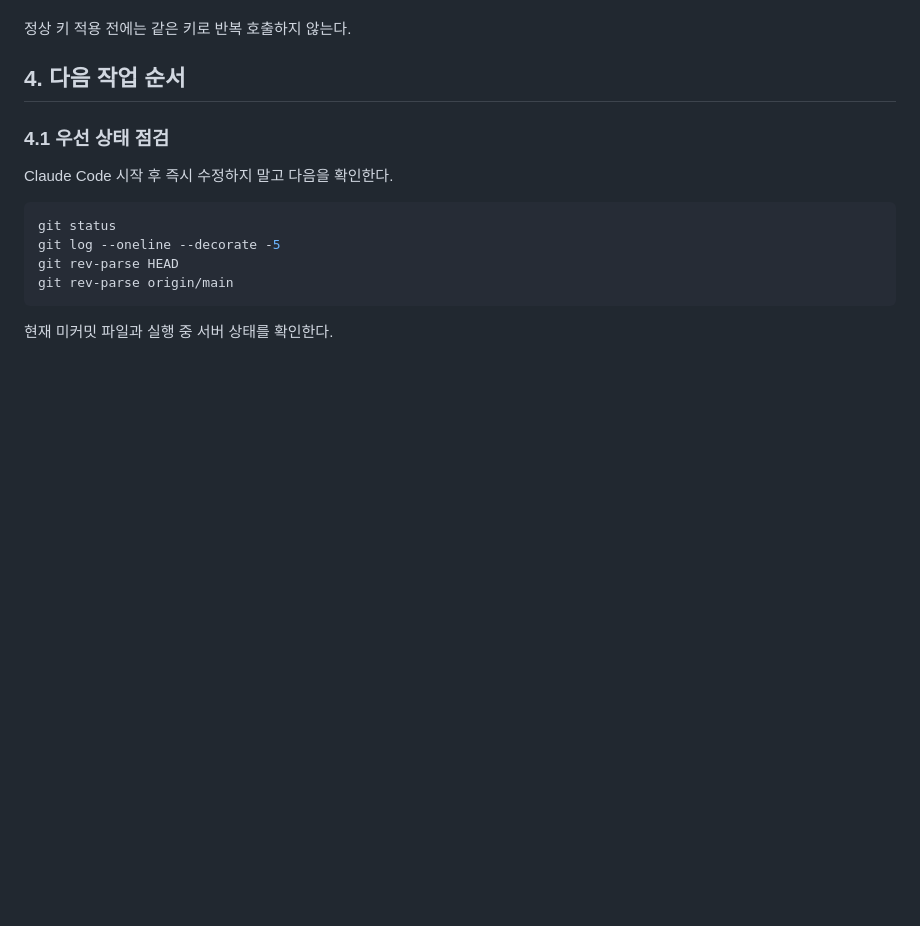
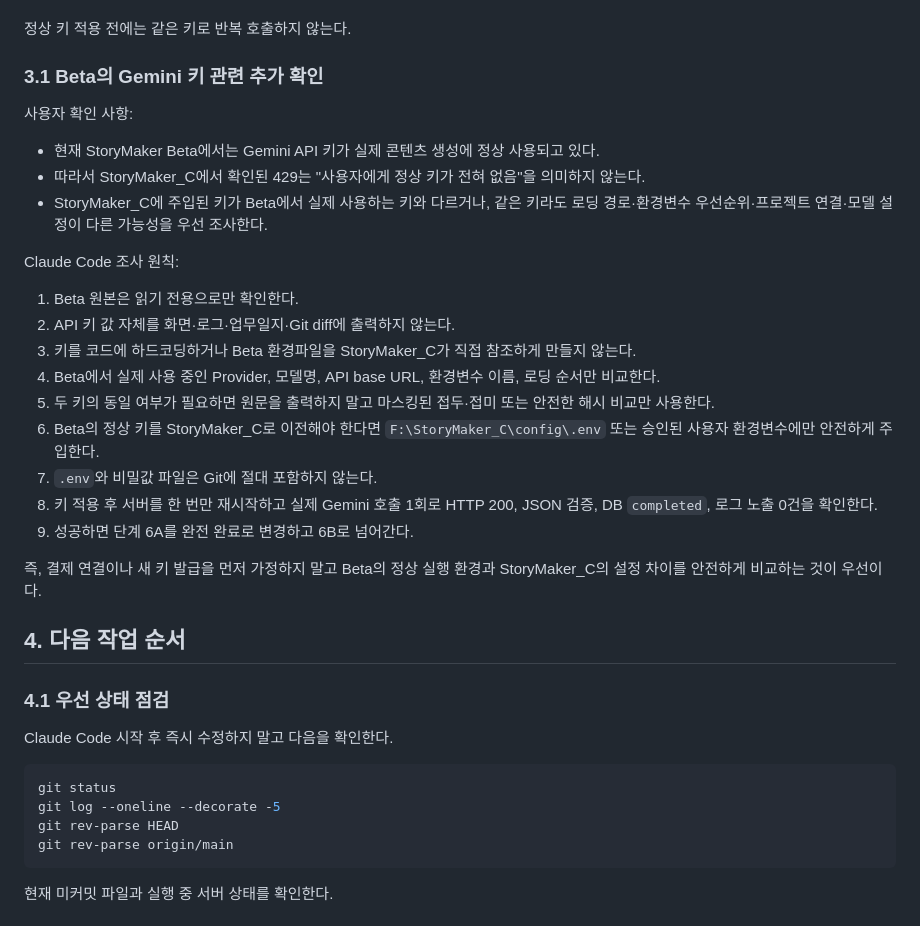
Before and after one commit to kim6410/StoryMaker_C, a Markdown page: WORK_LOGS/2026-07-29_Claude_Code_선수교체_단계6A완료상태_7_9다음작업_최종인수인계.md, the part around the change. Drawn GitHub-style; blank space fills up the shorter version.

Commit message:
Beta 정상 Gemini 키 확인사항을 선수교체 인수인계에 반영

```diff
--- a/WORK_LOGS/2026-07-29_Claude_Code_선수교체_단계6A완료상태_7_9다음작업_최종인수인계.md
+++ b/WORK_LOGS/2026-07-29_Claude_Code_선수교체_단계6A완료상태_7_9다음작업_최종인수인계.md
@@ -69,6 +69,28 @@ Claude Code는 다음 순서로 반드시 확인한다.
 5. 로그 비밀값 노출 0
 
 정상 키 적용 전에는 같은 키로 반복 호출하지 않는다.
+
+### 3.1 Beta의 Gemini 키 관련 추가 확인
+
+사용자 확인 사항:
+
+- 현재 StoryMaker Beta에서는 Gemini API 키가 실제 콘텐츠 생성에 정상 사용되고 있다.
+- 따라서 StoryMaker_C에서 확인된 429는 "사용자에게 정상 키가 전혀 없음"을 의미하지 않는다.
+- StoryMaker_C에 주입된 키가 Beta에서 실제 사용하는 키와 다르거나, 같은 키라도 로딩 경로·환경변수 우선순위·프로젝트 연결·모델 설정이 다른 가능성을 우선 조사한다.
+
+Claude Code 조사 원칙:
+
+1. Beta 원본은 읽기 전용으로만 확인한다.
+2. API 키 값 자체를 화면·로그·업무일지·Git diff에 출력하지 않는다.
+3. 키를 코드에 하드코딩하거나 Beta 환경파일을 StoryMaker_C가 직접 참조하게 만들지 않는다.
+4. Beta에서 실제 사용 중인 Provider, 모델명, API base URL, 환경변수 이름, 로딩 순서만 비교한다.
+5. 두 키의 동일 여부가 필요하면 원문을 출력하지 말고 마스킹된 접두·접미 또는 안전한 해시 비교만 사용한다.
+6. Beta의 정상 키를 StoryMaker_C로 이전해야 한다면 `F:\StoryMaker_C\config\.env` 또는 승인된 사용자 환경변수에만 안전하게 주입한다.
+7. `.env`와 비밀값 파일은 Git에 절대 포함하지 않는다.
+8. 키 적용 후 서버를 한 번만 재시작하고 실제 Gemini 호출 1회로 HTTP 200, JSON 검증, DB `completed`, 로그 노출 0건을 확인한다.
+9. 성공하면 단계 6A를 완전 완료로 변경하고 6B로 넘어간다.
+
+즉, 결제 연결이나 새 키 발급을 먼저 가정하지 말고 Beta의 정상 실행 환경과 StoryMaker_C의 설정 차이를 안전하게 비교하는 것이 우선이다.
 
 ## 4. 다음 작업 순서
 
```
